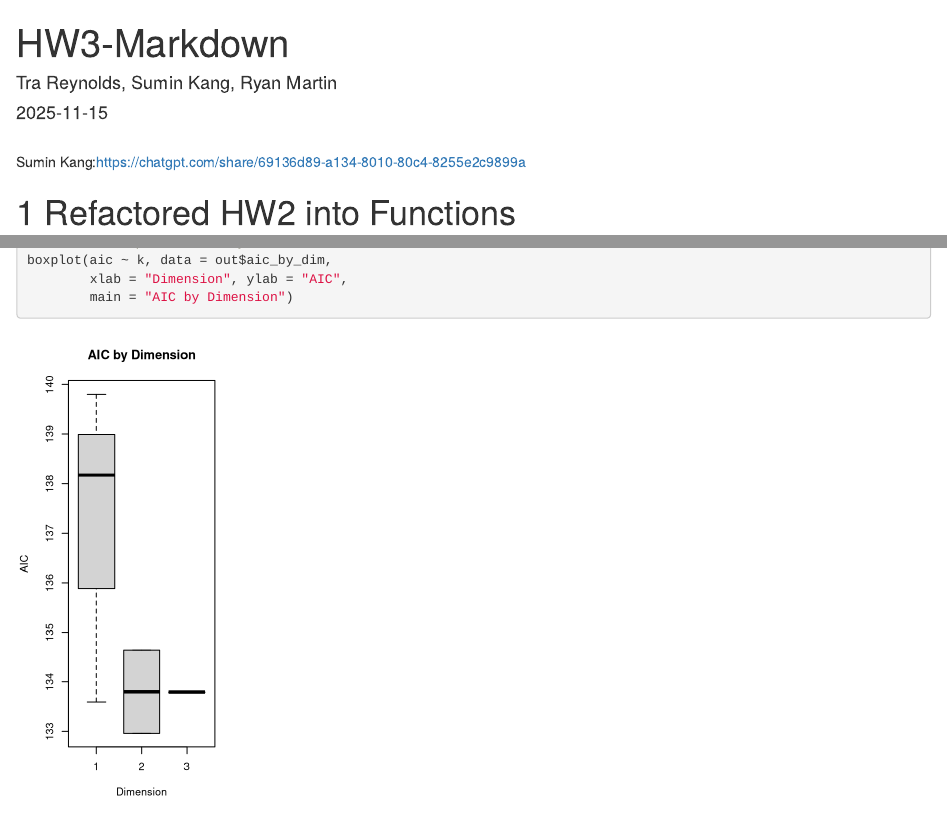
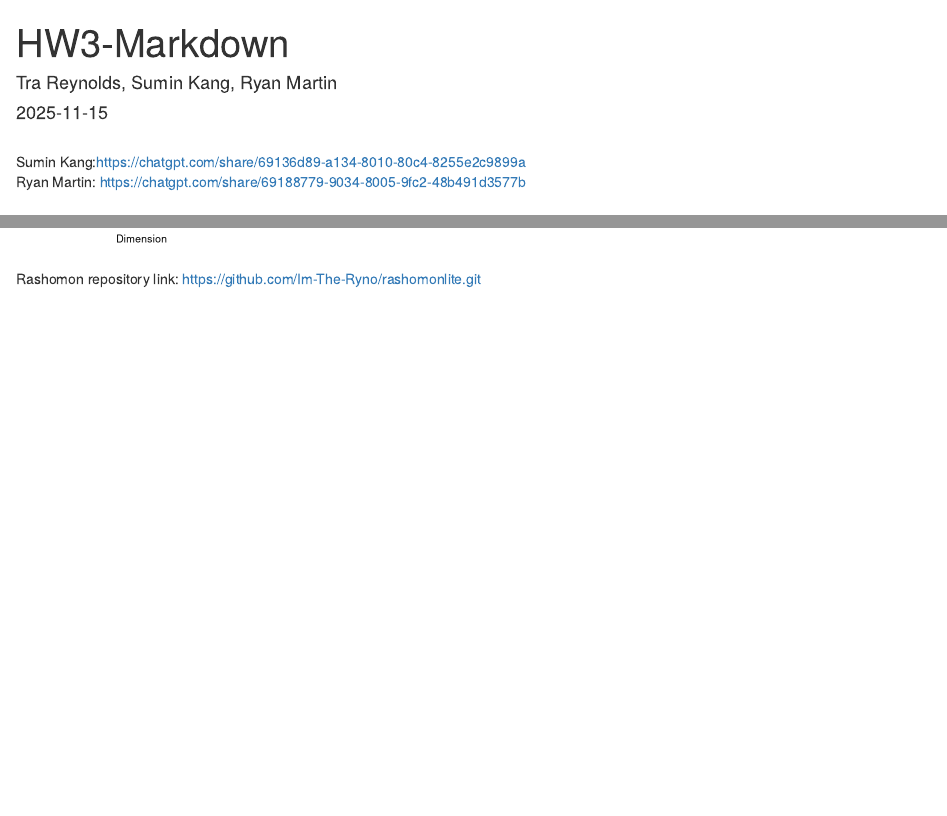
Before and after one commit to R-4-Data-Science/HW3-Group1, an R Markdown document (HW3-Markdown.Rmd): the page in a window 1100 px wide, from its top, and a second part further down, joined at a grey line. Rendered offline with R 4.5, knitr and Pandoc, with nearby package versions; some code elsewhere in the file could not run offline; common packages that the code uses without loading them are loaded.

Commit message:
Update HW3-Markdown.Rmd
Added links to chatGPT references, and link to Rashomon GitHub repository

````diff
--- a/HW3-Markdown.Rmd
+++ b/HW3-Markdown.Rmd
@@ -7,6 +7,7 @@ output: html_document
 
 <GPT links> \
 Sumin Kang:https://chatgpt.com/share/69136d89-a134-8010-80c4-8255e2c9899a  \
+Ryan Martin: https://chatgpt.com/share/69188779-9034-8005-9fc2-48b491d3577b \
 
 
 
@@ -739,3 +739,4 @@ boxplot(aic ~ k, data = out$aic_by_dim,
         main = "AIC by Dimension")
 
 ```
+Rashomon repository link: https://github.com/Im-The-Ryno/rashomonlite.git
````
Also changed, not shown: HW3-Markdown.Rmd (1 more changed lines).
